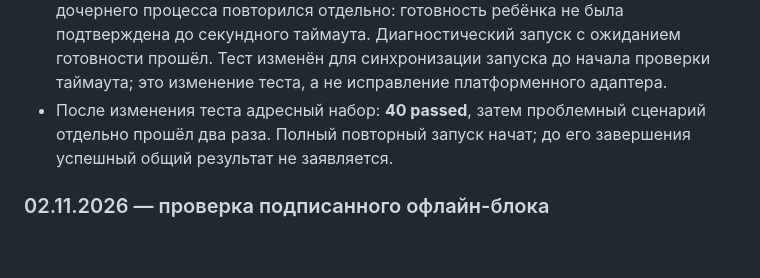
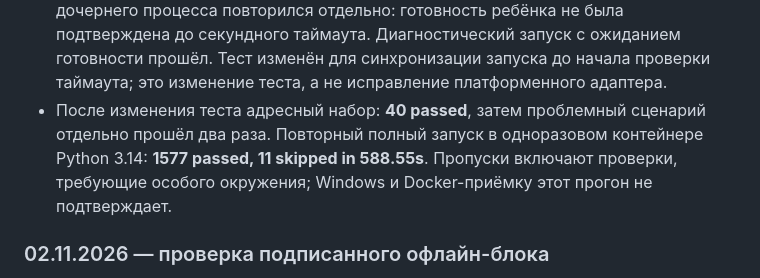
Before and after one commit to HomenSAI/homensai-install-modull, a Markdown page: docs/WORK-PLAN.md, the part around the change. Rendered like a GitHub page; blank space fills up the shorter version.

Commit message:
Зафиксировать полный прогон проверок

```diff
--- a/docs/WORK-PLAN.md
+++ b/docs/WORK-PLAN.md
@@ -248,8 +248,10 @@ API не требует облачного сервиса или ИИ. Python AP
   готовности прошёл. Тест изменён для синхронизации запуска до начала проверки
   таймаута; это изменение теста, а не исправление платформенного адаптера.
 - После изменения теста адресный набор: **40 passed**, затем проблемный
-  сценарий отдельно прошёл два раза. Полный повторный запуск начат; до его
-  завершения успешный общий результат не заявляется.
+  сценарий отдельно прошёл два раза. Повторный полный запуск в одноразовом
+  контейнере Python 3.14: **1577 passed, 11 skipped in 588.55s**. Пропуски
+  включают проверки, требующие особого окружения; Windows и Docker-приёмку
+  этот прогон не подтверждает.
 
 ### 02.11.2026 — проверка подписанного офлайн-блока
 
```
